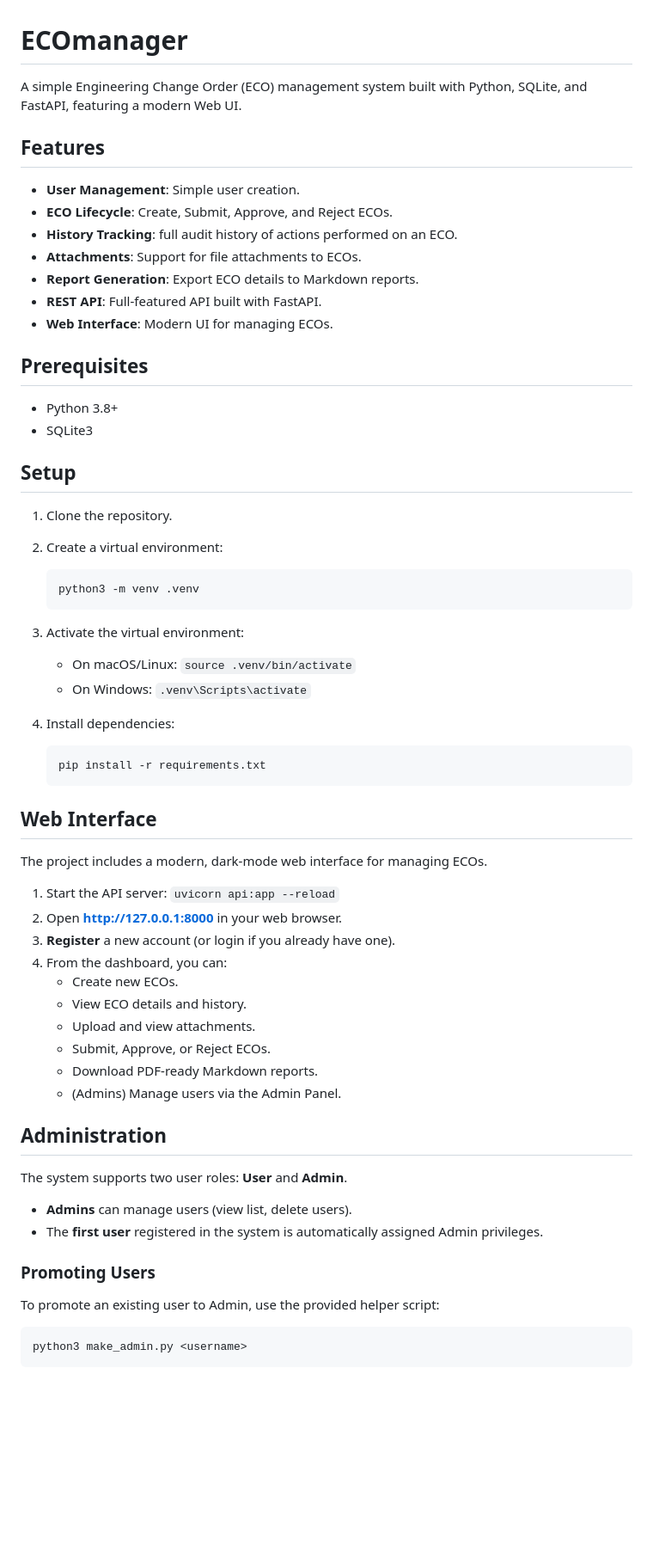
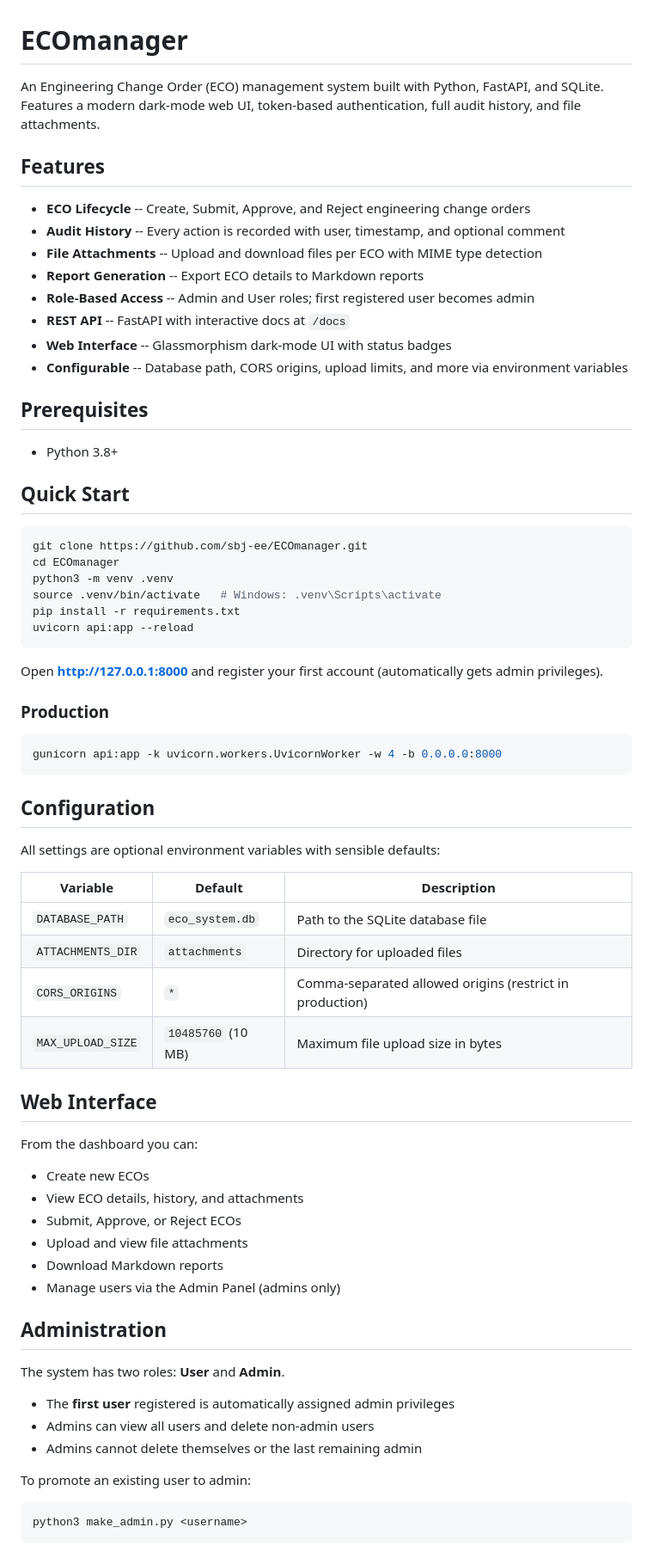
Before and after one commit to sbj-ee/ECOmanager, a Markdown page: README.md, the part around one of its changes. Shown at 86% size. Rendered like a GitHub page; blank space fills up the shorter version.

Commit message:
Rewrite README with quick start, config reference, and API table
Co-Authored-By: Claude Opus 4.5 <noreply@anthropic.com>

````diff
--- a/README.md
+++ b/README.md
@@ -1,64 +1,72 @@
 # ECOmanager
 
-A simple Engineering Change Order (ECO) management system built with Python, SQLite, and FastAPI, featuring a modern Web UI.
+An Engineering Change Order (ECO) management system built with Python, FastAPI, and SQLite. Features a modern dark-mode web UI, token-based authentication, full audit history, and file attachments.
 
 ## Features
 
-- **User Management**: Simple user creation.
-- **ECO Lifecycle**: Create, Submit, Approve, and Reject ECOs.
-- **History Tracking**: full audit history of actions performed on an ECO.
-- **Attachments**: Support for file attachments to ECOs.
-- **Report Generation**: Export ECO details to Markdown reports.
-- **REST API**: Full-featured API built with FastAPI.
-- **Web Interface**: Modern UI for managing ECOs.
+- **ECO Lifecycle** -- Create, Submit, Approve, and Reject engineering change orders
+- **Audit History** -- Every action is recorded with user, timestamp, and optional comment
+- **File Attachments** -- Upload and download files per ECO with MIME type detection
+- **Report Generation** -- Export ECO details to Markdown reports
+- **Role-Based Access** -- Admin and User roles; first registered user becomes admin
+- **REST API** -- FastAPI with interactive docs at `/docs`
+- **Web Interface** -- Glassmorphism dark-mode UI with status badges
+- **Configurable** -- Database path, CORS origins, upload limits, and more via environment variables
 
 ## Prerequisites
 
 - Python 3.8+
-- SQLite3
 
-## Setup
+## Quick Start
 
-1.  Clone the repository.
-2.  Create a virtual environment:
+```bash
+git clone https://github.com/sbj-ee/ECOmanager.git
+cd ECOmanager
+python3 -m venv .venv
+source .venv/bin/activate   # Windows: .venv\Scripts\activate
+pip install -r requirements.txt
+uvicorn api:app --reload
+```
 
-    ```bash
-    python3 -m venv .venv
-    ```
+Open **http://127.0.0.1:8000** and register your first account (automatically gets admin privileges).
 
-3.  Activate the virtual environment:
+### Production
 
-    - On macOS/Linux: `source .venv/bin/activate`
-    - On Windows: `.venv\Scripts\activate`
+```bash
+gunicorn api:app -k uvicorn.workers.UvicornWorker -w 4 -b 0.0.0.0:8000
+```
 
-4.  Install dependencies:
+## Configuration
 
-    ```bash
-    pip install -r requirements.txt
-    ```
+All settings are optional environment variables with sensible defaults:
+
+| Variable | Default | Description |
+| --- | --- | --- |
+| `DATABASE_PATH` | `eco_system.db` | Path to the SQLite database file |
+| `ATTACHMENTS_DIR` | `attachments` | Directory for uploaded files |
+| `CORS_ORIGINS` | `*` | Comma-separated allowed origins (restrict in production) |
+| `MAX_UPLOAD_SIZE` | `10485760` (10 MB) | Maximum file upload size in bytes |
 
 ## Web Interface
-The project includes a modern, dark-mode web interface for managing ECOs.
 
-1.  Start the API server: `uvicorn api:app --reload`
-2.  Open **http://127.0.0.1:8000** in your web browser.
-3.  **Register** a new account (or login if you already have one).
-4.  From the dashboard, you can:
-    -   Create new ECOs.
-    -   View ECO details and history.
-    -   Upload and view attachments.
-    -   Submit, Approve, or Reject ECOs.
-    -   Download PDF-ready Markdown reports.
-    -   (Admins) Manage users via the Admin Panel.
+From the dashboard you can:
+
+- Create new ECOs
+- View ECO details, history, and attachments
+- Submit, Approve, or Reject ECOs
+- Upload and view file attachments
+- Download Markdown reports
+- Manage users via the Admin Panel (admins only)
 
 ## Administration
 
-The system supports two user roles: **User** and **Admin**.
--   **Admins** can manage users (view list, delete users).
--   The **first user** registered in the system is automatically assigned Admin privileges.
+The system has two roles: **User** and **Admin**.
 
-### Promoting Users
-To promote an existing user to Admin, use the provided helper script:
+- The **first user** registered is automatically assigned admin privileges
+- Admins can view all users and delete non-admin users
+- Admins cannot delete themselves or the last remaining admin
+
+To promote an existing user to admin:
 
 ```bash
 python3 make_admin.py <username>
````
Also changed, not shown: other parts of README.md (+51 -65 lines).
